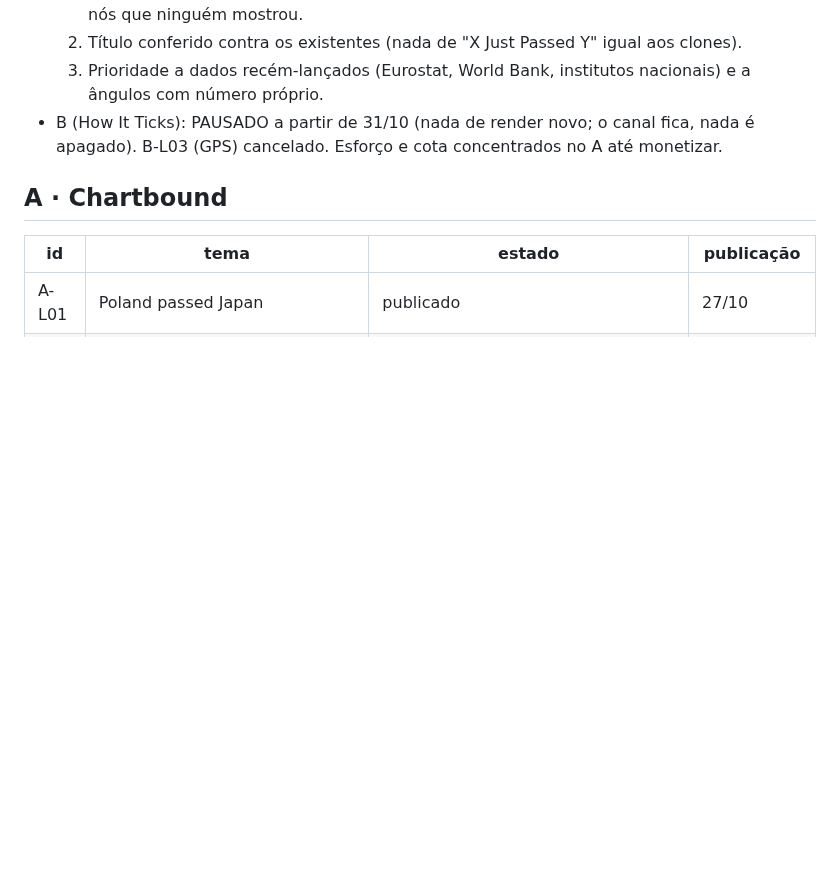
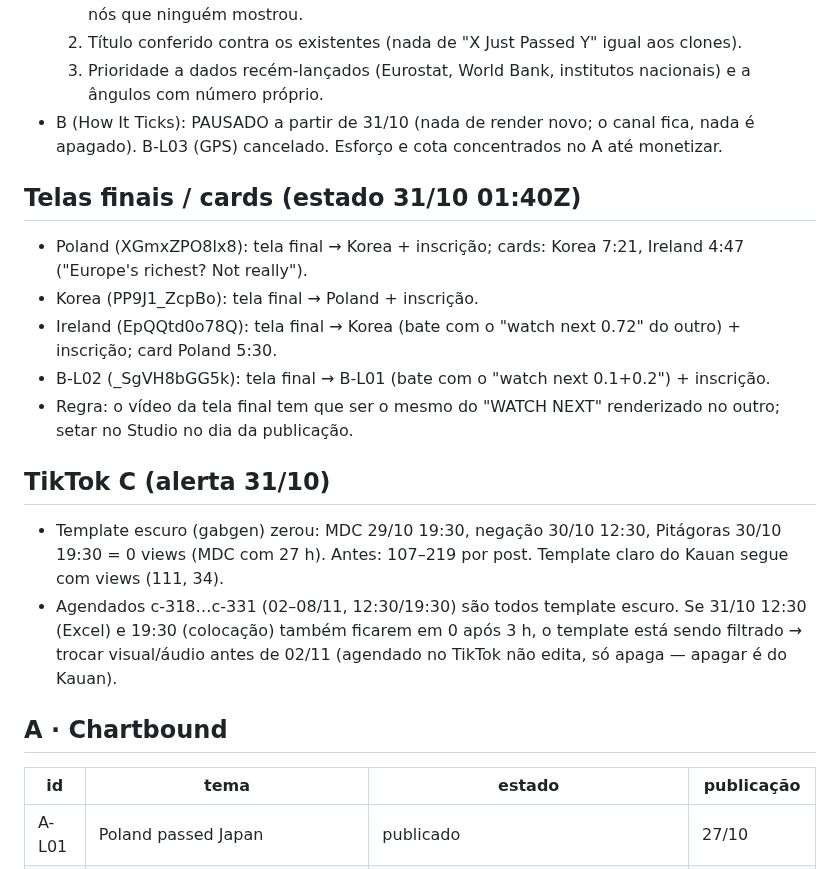
Before and after one commit to justmeoccupyingspace-eng/canais-dark, a Markdown page: specs/long/QUEUE.md, the part around the change. Rendered like a GitHub page; blank space fills up the shorter version.

Commit message:
notas: telas finais/cards e alerta de 0 views no template escuro do TikTok [skip ci]
Co-Authored-By: Claude Opus 5.5 <noreply@anthropic.com>
Claude-Session: https://claude.ai/code/session_01AMBh8z4K8o9Aww49vDi5CL

```diff
--- a/specs/long/QUEUE.md
+++ b/specs/long/QUEUE.md
@@ -19,6 +19,17 @@ Limite: ≤10 pedidos/dia por modelo; cada ato ≤210 palavras = 1 pedido (rotei
   3. Prioridade a dados recém-lançados (Eurostat, World Bank, institutos nacionais) e a ângulos com número próprio.
 - B (How It Ticks): PAUSADO a partir de 31/10 (nada de render novo; o canal fica, nada é apagado). B-L03 (GPS) cancelado. Esforço e cota concentrados no A até monetizar.
 
+## Telas finais / cards (estado 31/10 01:40Z)
+- Poland (XGmxZPO8lx8): tela final → Korea + inscrição; cards: Korea 7:21, Ireland 4:47 ("Europe's richest? Not really").
+- Korea (PP9J1_ZcpBo): tela final → Poland + inscrição.
+- Ireland (EpQQtd0o78Q): tela final → Korea (bate com o "watch next 0.72" do outro) + inscrição; card Poland 5:30.
+- B-L02 (_SgVH8bGG5k): tela final → B-L01 (bate com o "watch next 0.1+0.2") + inscrição.
+- Regra: o vídeo da tela final tem que ser o mesmo do "WATCH NEXT" renderizado no outro; setar no Studio no dia da publicação.
+
+## TikTok C (alerta 31/10)
+- Template escuro (gabgen) zerou: MDC 29/10 19:30, negação 30/10 12:30, Pitágoras 30/10 19:30 = 0 views (MDC com 27 h). Antes: 107–219 por post. Template claro do Kauan segue com views (111, 34).
+- Agendados c-318…c-331 (02–08/11, 12:30/19:30) são todos template escuro. Se 31/10 12:30 (Excel) e 19:30 (colocação) também ficarem em 0 após 3 h, o template está sendo filtrado → trocar visual/áudio antes de 02/11 (agendado no TikTok não edita, só apaga — apagar é do Kauan).
+
 ## A · Chartbound
 | id | tema | estado | publicação |
 |---|---|---|---|
```
